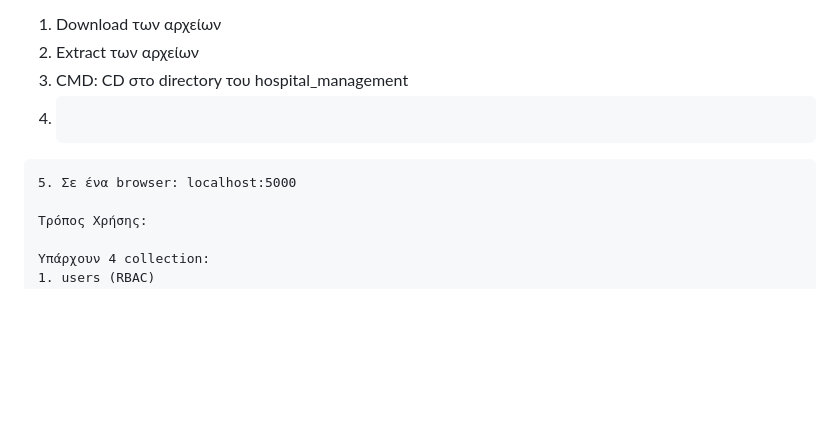
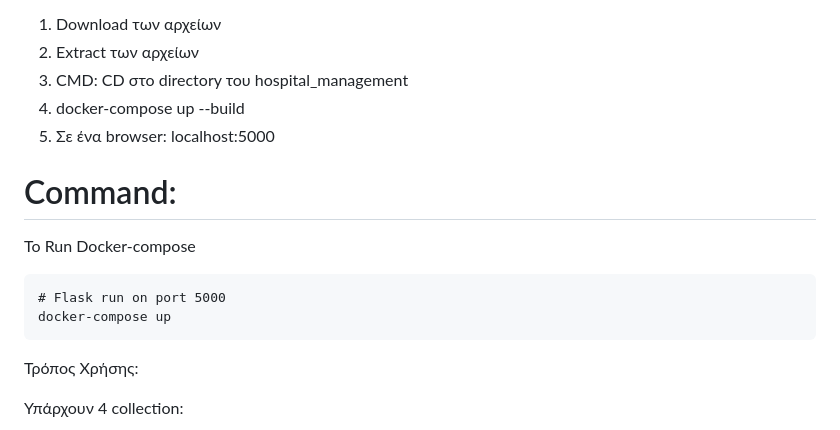
Before and after one commit to despoinaSkourtanioti/YpoxreotikiErgasia24_E20148_Skourtanioti_Despoina, a Markdown page: README.md, the part around the change. Drawn GitHub-style; blank space fills up the shorter version.

````diff
--- a/README.md
+++ b/README.md
@@ -18,10 +18,14 @@ app file με τα templates (HTML)
 1. Download των αρχείων
 2. Extract των αρχείων
 3. CMD: CD στο directory του hospital_management
-4. ```docker-compose up --build
+4. docker-compose up --build
+5. Σε ένα browser: localhost:5000
+# Command:
+To Run Docker-compose
 ```
-5. Σε ένα browser: localhost:5000
-
+# Flask run on port 5000
+docker-compose up
+```
 Τρόπος Χρήσης:
 
 Υπάρχουν 4 collection:
````
